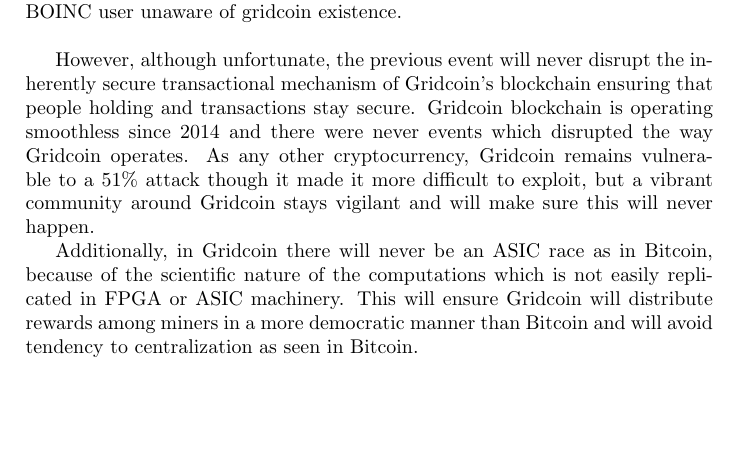
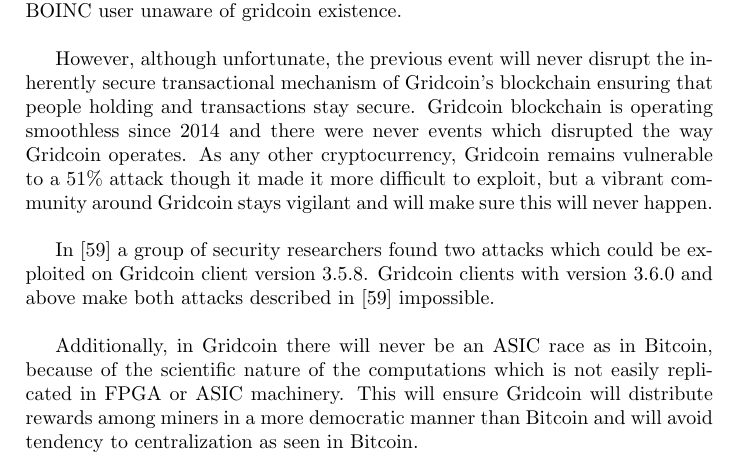
Before and after one commit to gridcoin-community/Whitepaper, a LaTeX paper (gridcoin-research-whitepaper.tex, which reads security.tex): part of page 21 of 36, cut so that both start at the same text, the shorter picture padded with empty space. Compiled offline with pdfLaTeX.

Commit message:
added note about [59] exploit in security chapter

```diff
--- a/security.tex
+++ b/security.tex
@@ -4,6 +4,8 @@
 
 If a BOINC account is hacked and its owner is unaware of Gridcoin, so that its email, password and CPID are known to the attacker, the attacker can receive gains of the unaware BOINC user by sending a beacon with the compromised CPID linked to the attacker's wallet, collecting gridcoins for work done by a BOINC user unaware of gridcoin existence.\\
 
-However, although unfortunate, the previous event will never disrupt the inherently secure transactional mechanism of Gridcoin's blockchain ensuring that people holding and transactions stay secure. Gridcoin blockchain is operating smoothless since 2014 and there were never events which disrupted the way Gridcoin operates. As any other cryptocurrency, Gridcoin remains vulnerable to a 51\% attack though it made it more difficult to exploit, but a vibrant community around Gridcoin stays vigilant and will make sure this will never happen.
+However, although unfortunate, the previous event will never disrupt the inherently secure transactional mechanism of Gridcoin's blockchain ensuring that people holding and transactions stay secure. Gridcoin blockchain is operating smoothless since 2014 and there were never events which disrupted the way Gridcoin operates. As any other cryptocurrency, Gridcoin remains vulnerable to a 51\% attack though it made it more difficult to exploit, but a vibrant community around Gridcoin stays vigilant and will make sure this will never happen.\\
+
+In [59] a group of security researchers found two attacks which could be exploited on Gridcoin client version 3.5.8. Gridcoin clients with version 3.6.0 and above make both attacks described in [59] impossible.\\
 
 Additionally, in Gridcoin there will never be an ASIC race as in Bitcoin, because of the scientific nature of the computations which is not easily replicated in FPGA or ASIC machinery. This will ensure Gridcoin will distribute rewards among miners in a more democratic manner than Bitcoin and will avoid tendency to centralization as seen in Bitcoin.
```
Also changed, not shown: gridcoin-research-whitepaper.pdf.
